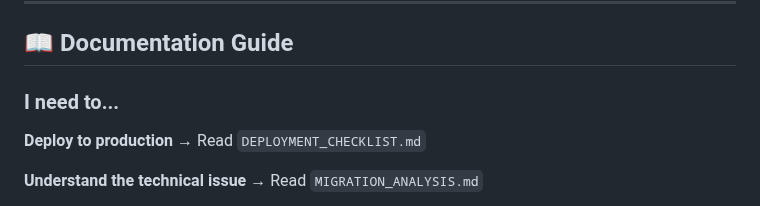
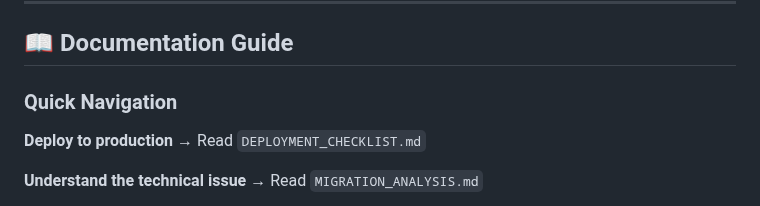
Before and after one commit to faizal2007/todobox, a Markdown page: docs/README_MIGRATIONS.md, the part around one of its changes. GitHub-like rendering.

```diff
--- a/docs/README_MIGRATIONS.md
+++ b/docs/README_MIGRATIONS.md
@@ -189,7 +189,7 @@ chmod +x fix_production_migration.sh
 
 ## 📖 Documentation Guide
 
-### I need to...
+### Quick Navigation
 
 **Deploy to production**
 → Read `DEPLOYMENT_CHECKLIST.md`
```
Also changed, not shown: other parts of docs/README_MIGRATIONS.md (+2 -2 lines), CHANGELOG.md (+12 -0 lines).
